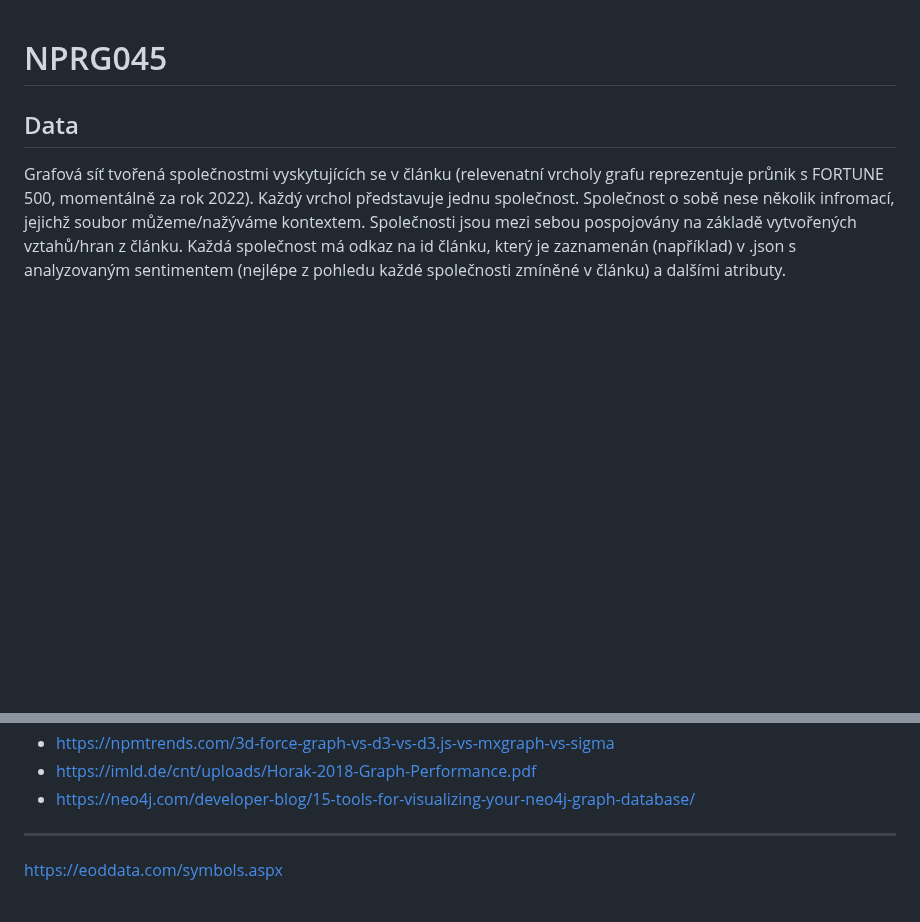
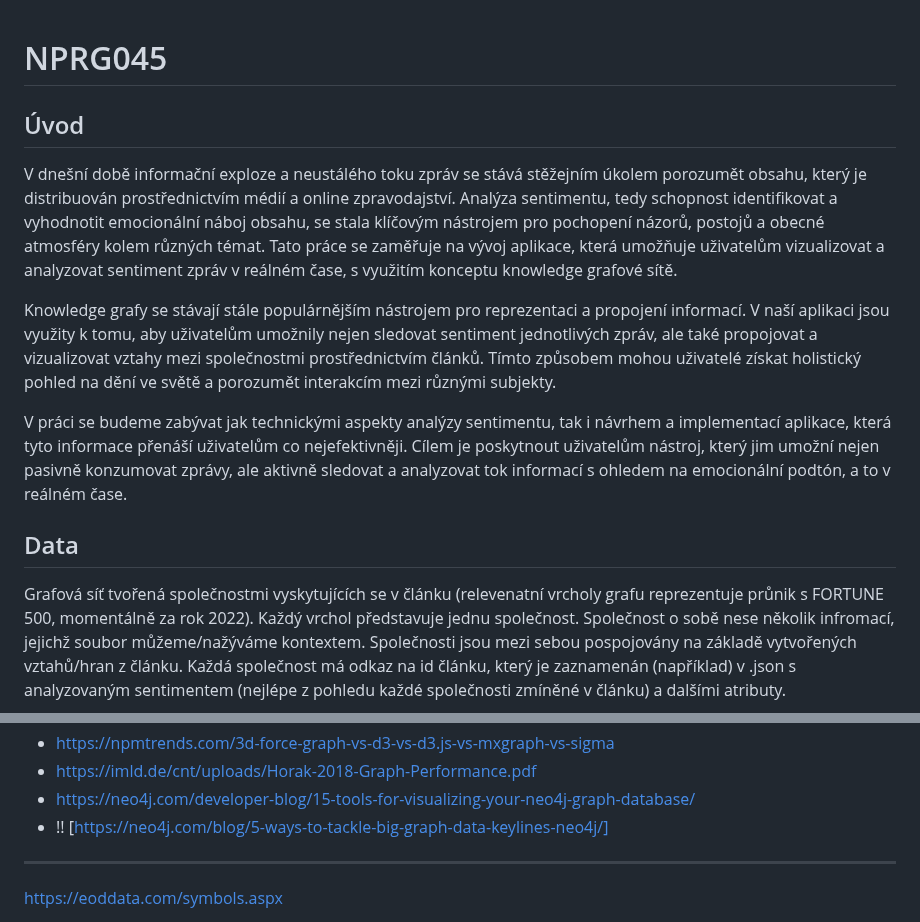
Before and after one commit to vaclavstibor/NSZZ031, a Markdown page: README.md, 2 parts joined by grey strips. Drawn GitHub-style; blank space fills up the shorter version.

Commit message:
update README - add introduction

```diff
--- a/README.md
+++ b/README.md
@@ -1,4 +1,11 @@
 # NPRG045
+
+## Úvod
+V dnešní době informační exploze a neustálého toku zpráv se stává stěžejním úkolem porozumět obsahu, který je distribuován prostřednictvím médií a online zpravodajství. Analýza sentimentu, tedy schopnost identifikovat a vyhodnotit emocionální náboj obsahu, se stala klíčovým nástrojem pro pochopení názorů, postojů a obecné atmosféry kolem různých témat. Tato práce se zaměřuje na vývoj aplikace, která umožňuje uživatelům vizualizovat a analyzovat sentiment zpráv v reálném čase, s využitím konceptu knowledge grafové sítě.
+
+Knowledge grafy se stávají stále populárnějším nástrojem pro reprezentaci a propojení informací. V naší aplikaci jsou využity k tomu, aby uživatelům umožnily nejen sledovat sentiment jednotlivých zpráv, ale také propojovat a vizualizovat vztahy mezi společnostmi prostřednictvím článků. Tímto způsobem mohou uživatelé získat holistický pohled na dění ve světě a porozumět interakcím mezi různými subjekty.
+
+V práci se budeme zabývat jak technickými aspekty analýzy sentimentu, tak i návrhem a implementací aplikace, která tyto informace přenáší uživatelům co nejefektivněji. Cílem je poskytnout uživatelům nástroj, který jim umožní nejen pasivně konzumovat zprávy, ale aktivně sledovat a analyzovat tok informací s ohledem na emocionální podtón, a to v reálném čase.
 
 ## Data
 Grafová síť tvořená společnostmi vyskytujících se v článku (relevenatní vrcholy grafu reprezentuje průnik s FORTUNE 500, momentálně za rok 2022). Každý vrchol představuje jednu společnost. Společnost o sobě nese několik infromací, jejichž soubor můžeme/nažýváme kontextem. Společnosti jsou mezi sebou pospojovány na základě vytvořených vztahů/hran z článku. Každá společnost má odkaz na id článku, který je zaznamenán (například) v .json s analyzovaným sentimentem (nejlépe z pohledu každé společnosti zmíněné v článku) a dalšími atributy.
@@ -15,6 +22,7 @@ Vizualizace
 - https://npmtrends.com/3d-force-graph-vs-d3-vs-d3.js-vs-mxgraph-vs-sigma
 - https://imld.de/cnt/uploads/Horak-2018-Graph-Performance.pdf
 - https://neo4j.com/developer-blog/15-tools-for-visualizing-your-neo4j-graph-database/
+- !! [https://neo4j.com/blog/5-ways-to-tackle-big-graph-data-keylines-neo4j/]
 ---
 https://eoddata.com/symbols.aspx
 - List of Symbols for New York Stock Exchange [NYSE]
```
